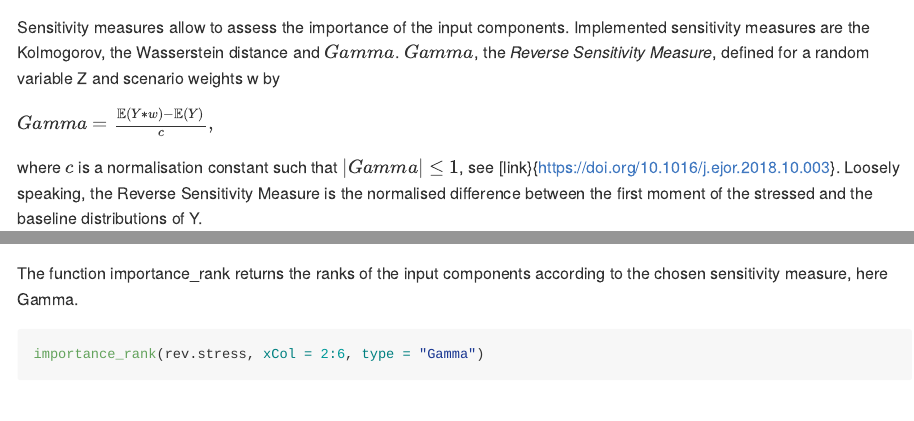
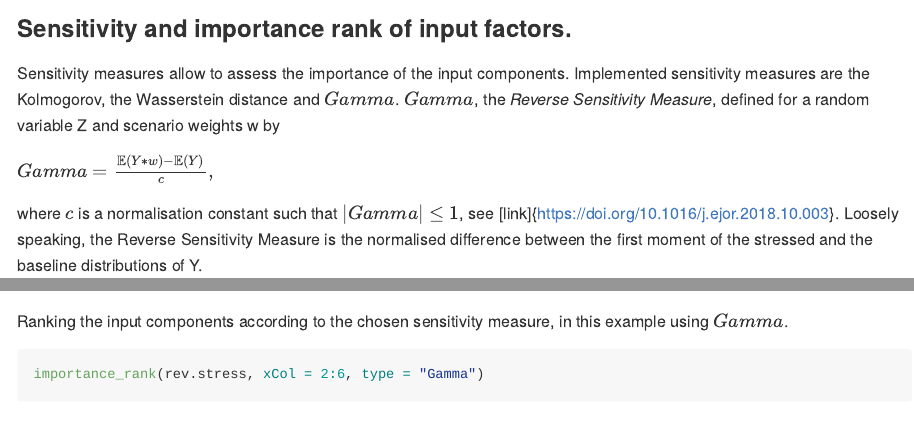
Before and after one commit to spesenti/SWIM, an R Markdown document (README.Rmd): the page in a window 1100 px wide, from 1470 px down before the commit and from 1480 px down after it, so that both start at the same text, and a second part further down, joined at a grey line. Rendered offline with R 4.5, knitr and Pandoc, with nearby package versions; some code elsewhere in the file could not run offline.

Commit message:
update README

````diff
--- a/README.Rmd
+++ b/README.Rmd
@@ -65,19 +65,20 @@ Summary statistics of the baseline and the stressed model can be obtained via th
 summary(rev.stress, base = TRUE)
 ```
 
+### Sensitivity and importance rank of input factors.
+
 Sensitivity measures allow to assess the importance of the input components. Implemented sensitivity measures are the Kolmogorov, the Wasserstein distance and $Gamma$. $Gamma$, the *Reverse Sensitivity Measure*, defined for a random variable Z and scenario weights w by
 
 $Gamma = \frac{\mathbb{E}(Y * w) - \mathbb{E}(Y)}{c},$
 
-where $c$ is a normalisation constant such that $|Gamma| \leq 1$, see [link}{https://doi.org/10.1016/j.ejor.2018.10.003}. Loosely speaking, the Reverse Sensitivity Measure is the normalised difference between the first moment of the stressed and the baseline distributions of Y.
+where $c$ is a normalisation constant such that $|Gamma| \leq 1$, see [link]{https://doi.org/10.1016/j.ejor.2018.10.003}. Loosely speaking, the Reverse Sensitivity Measure is the normalised difference between the first moment of the stressed and the baseline distributions of Y.
 
 ```{r sensitivity}
 sensitivity(rev.stress, type = "all")
 plot_sensitivity(rev.stress, xCol = 2:6, type = "Gamma")
 ```
 
-The function importance_rank returns the ranks of the input components
-according to the chosen sensitivity measure, here Gamma.
+Ranking the input components according to the chosen sensitivity measure, in this example using $Gamma$.
 
 ```{r importance rank}
 importance_rank(rev.stress, xCol = 2:6, type = "Gamma")
````
Also changed, not shown: README.html, README.md.
